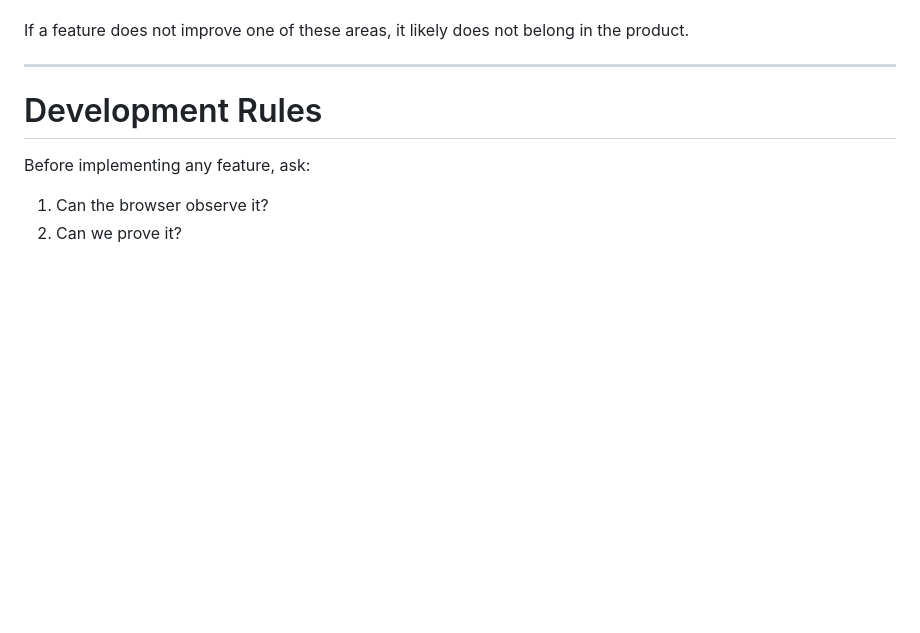
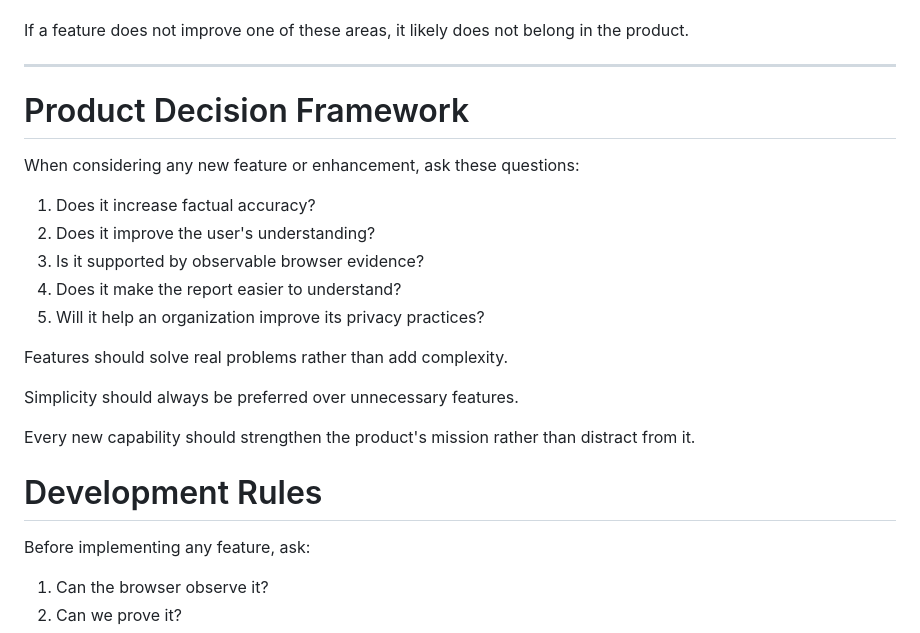
Before and after one commit to sellone2u-dot/consent-auditor, a Markdown page: VISION.md, the part around the change. GitHub-like rendering; blank space fills up the shorter version.

Commit message:
Add product decision framework to project vision

```diff
--- a/VISION.md
+++ b/VISION.md
@@ -271,7 +271,21 @@ Every new feature should improve one or more of the following:
 If a feature does not improve one of these areas, it likely does not belong in the product.
 
 ---
+# Product Decision Framework
 
+When considering any new feature or enhancement, ask these questions:
+
+1. Does it increase factual accuracy?
+2. Does it improve the user's understanding?
+3. Is it supported by observable browser evidence?
+4. Does it make the report easier to understand?
+5. Will it help an organization improve its privacy practices?
+
+Features should solve real problems rather than add complexity.
+
+Simplicity should always be preferred over unnecessary features.
+
+Every new capability should strengthen the product's mission rather than distract from it.
 # Development Rules
 
 Before implementing any feature, ask:
```
